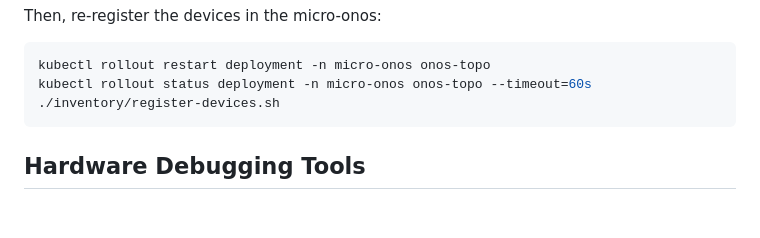
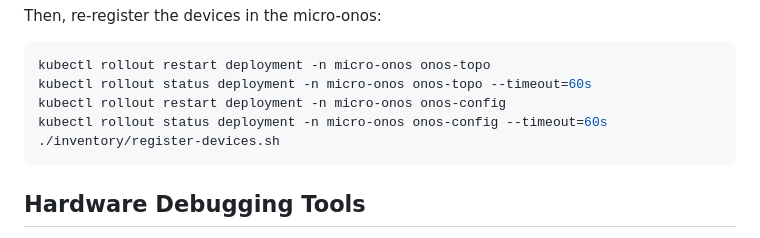
Before and after one commit to marcjofreProf/QuantumSwitchingSDNarchitecture, a Markdown page: README.md, the part around the change. Rendered like a GitHub page; blank space fills up the shorter version.

Commit message:
Update README with onos-config restart instructions
Added instructions to restart onos-config deployment.

````diff
--- a/README.md
+++ b/README.md
@@ -131,6 +131,8 @@ Then, re-register the devices in the micro-onos:
 ```bash
 kubectl rollout restart deployment -n micro-onos onos-topo
 kubectl rollout status deployment -n micro-onos onos-topo --timeout=60s
+kubectl rollout restart deployment -n micro-onos onos-config
+kubectl rollout status deployment -n micro-onos onos-config --timeout=60s
 ./inventory/register-devices.sh
 ```
 
````
